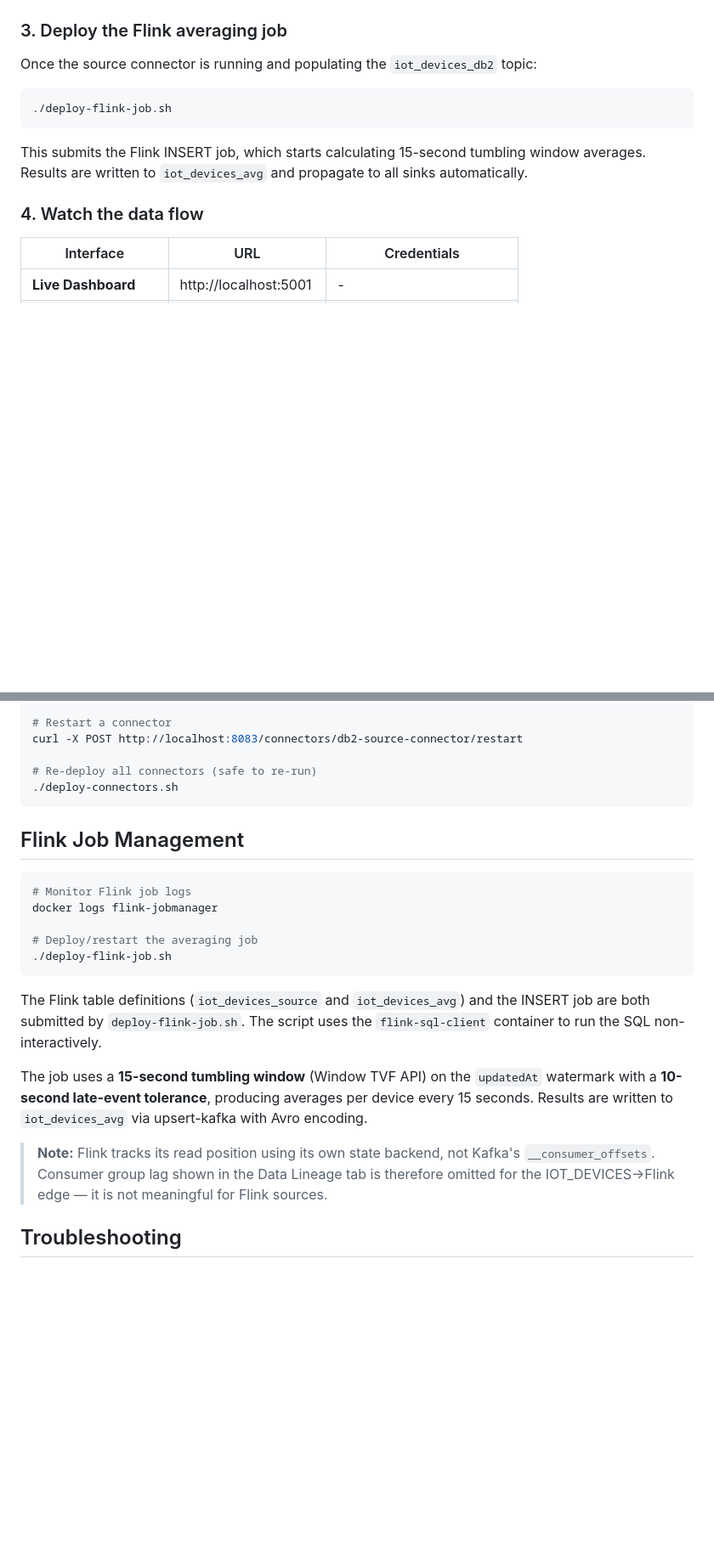
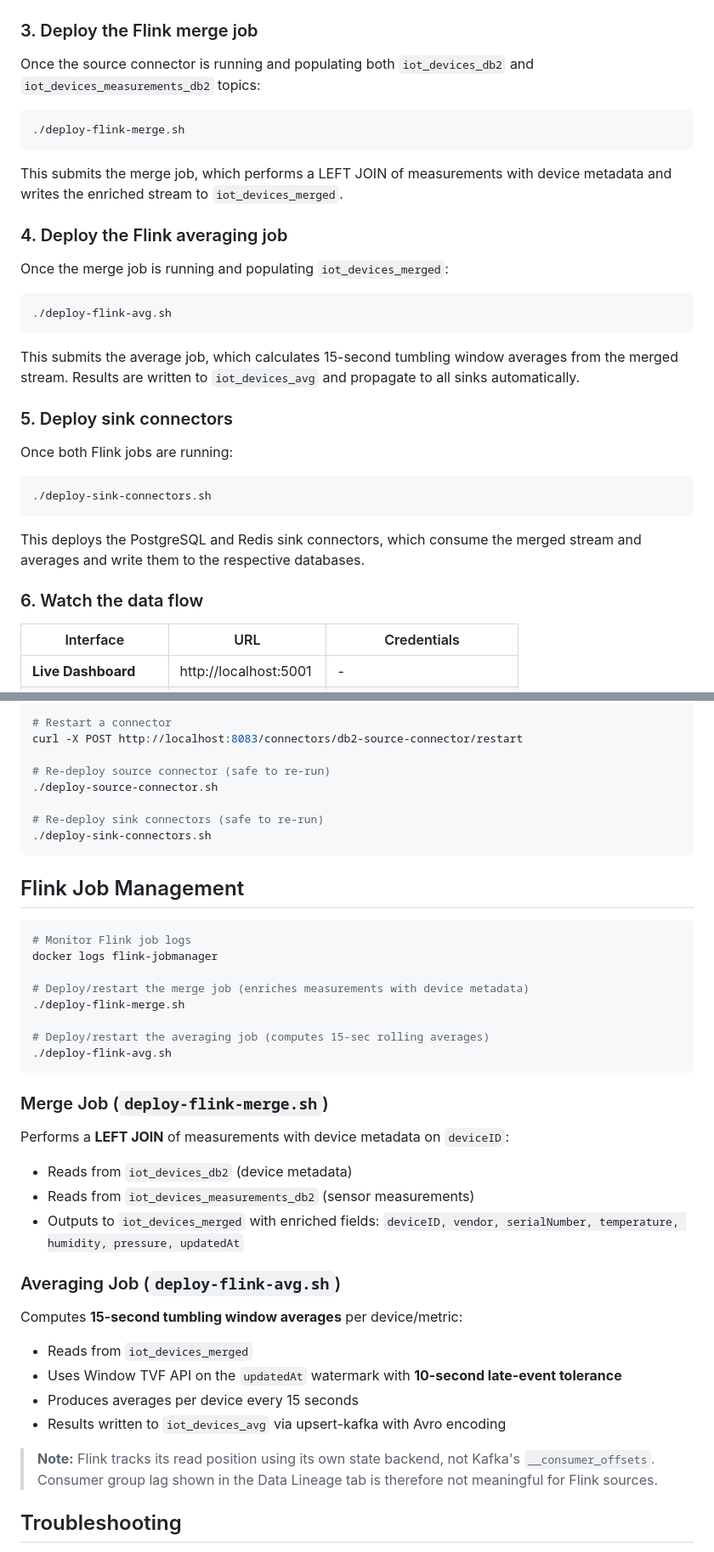
Before and after one commit to ifnesi/ibm-db2-confluent, a Markdown page: README.md, 2 parts joined by grey strips. Shown: that part at 85% size. Rendered like a GitHub page; blank space fills up the shorter version.

````diff
--- a/README.md
+++ b/README.md
@@ -81,17 +90,37 @@ This step waits for DB2 and the `IOT_DEVICES` table to exist, then deploys all t
 
 ![Connectors running in Control Center](./imgs/kafka-connectors-created.png)
 
-### 3. Deploy the Flink averaging job
+### 3. Deploy the Flink merge job
 
-Once the source connector is running and populating the `iot_devices_db2` topic:
+Once the source connector is running and populating both `iot_devices_db2` and `iot_devices_measurements_db2` topics:
 
 ```bash
-./deploy-flink-job.sh
+./deploy-flink-merge.sh
 ```
 
-This submits the Flink INSERT job, which starts calculating 15-second tumbling window averages. Results are written to `iot_devices_avg` and propagate to all sinks automatically.
+This submits the merge job, which performs a LEFT JOIN of measurements with device metadata and writes the enriched stream to `iot_devices_merged`.
 
-### 4. Watch the data flow
+### 4. Deploy the Flink averaging job
+
+Once the merge job is running and populating `iot_devices_merged`:
+
+```bash
+./deploy-flink-avg.sh
+```
+
+This submits the average job, which calculates 15-second tumbling window averages from the merged stream. Results are written to `iot_devices_avg` and propagate to all sinks automatically.
+
+### 5. Deploy sink connectors
+
+Once both Flink jobs are running:
+
+```bash
+./deploy-sink-connectors.sh
+```
+
+This deploys the PostgreSQL and Redis sink connectors, which consume the merged stream and averages and write them to the respective databases.
+
+### 6. Watch the data flow
 
 | Interface | URL | Credentials |
 |---|---|---|
@@ -231,8 +270,11 @@ curl -s http://localhost:8083/connectors/db2-source-connector/status | python3 -
 # Restart a connector
 curl -X POST http://localhost:8083/connectors/db2-source-connector/restart
 
-# Re-deploy all connectors (safe to re-run)
-./deploy-connectors.sh
+# Re-deploy source connector (safe to re-run)
+./deploy-source-connector.sh
+
+# Re-deploy sink connectors (safe to re-run)
+./deploy-sink-connectors.sh
 ```
 
 ## Flink Job Management
@@ -241,15 +283,27 @@ curl -X POST http://localhost:8083/connectors/db2-source-connector/restart
 # Monitor Flink job logs
 docker logs flink-jobmanager
 
-# Deploy/restart the averaging job
-./deploy-flink-job.sh
+# Deploy/restart the merge job (enriches measurements with device metadata)
+./deploy-flink-merge.sh
+
+# Deploy/restart the averaging job (computes 15-sec rolling averages)
+./deploy-flink-avg.sh
 ```
 
-The Flink table definitions (`iot_devices_source` and `iot_devices_avg`) and the INSERT job are both submitted by `deploy-flink-job.sh`. The script uses the `flink-sql-client` container to run the SQL non-interactively.
+### Merge Job (`deploy-flink-merge.sh`)
+Performs a **LEFT JOIN** of measurements with device metadata on `deviceID`:
+- Reads from `iot_devices_db2` (device metadata)
+- Reads from `iot_devices_measurements_db2` (sensor measurements)
+- Outputs to `iot_devices_merged` with enriched fields: `deviceID, vendor, serialNumber, temperature, humidity, pressure, updatedAt`
 
-The job uses a **15-second tumbling window** (Window TVF API) on the `updatedAt` watermark with a **10-second late-event tolerance**, producing averages per device every 15 seconds. Results are written to `iot_devices_avg` via upsert-kafka with Avro encoding.
+### Averaging Job (`deploy-flink-avg.sh`)
+Computes **15-second tumbling window averages** per device/metric:
+- Reads from `iot_devices_merged`
+- Uses Window TVF API on the `updatedAt` watermark with **10-second late-event tolerance**
+- Produces averages per device every 15 seconds
+- Results written to `iot_devices_avg` via upsert-kafka with Avro encoding
 
-> **Note:** Flink tracks its read position using its own state backend, not Kafka's `__consumer_offsets`. Consumer group lag shown in the Data Lineage tab is therefore omitted for the IOT_DEVICES→Flink edge — it is not meaningful for Flink sources.
+> **Note:** Flink tracks its read position using its own state backend, not Kafka's `__consumer_offsets`. Consumer group lag shown in the Data Lineage tab is therefore not meaningful for Flink sources.
 
 ## Troubleshooting
 
````
Also changed, not shown: other parts of README.md (+40 -21 lines), imgs/demo-diagram.png, imgs/frontend-data-lineage.png, 16 other files.
